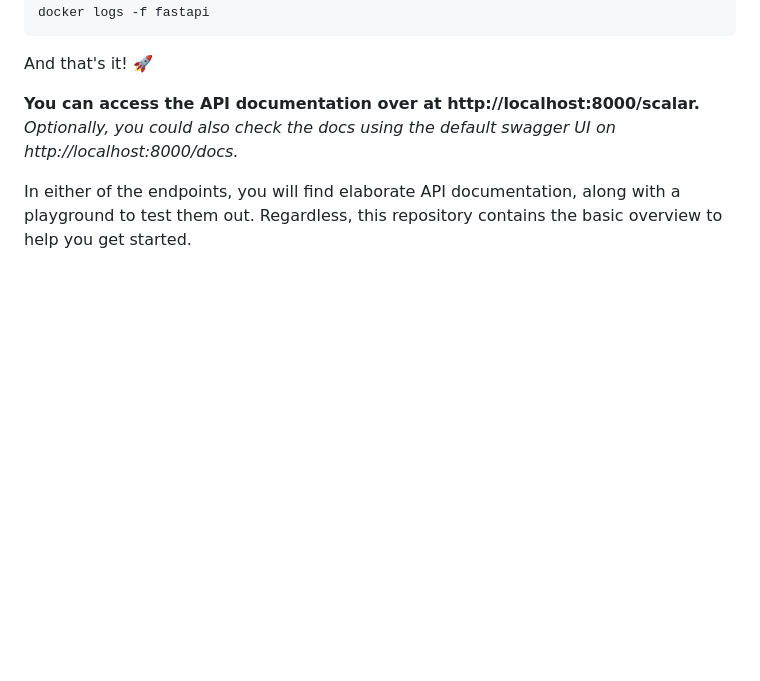
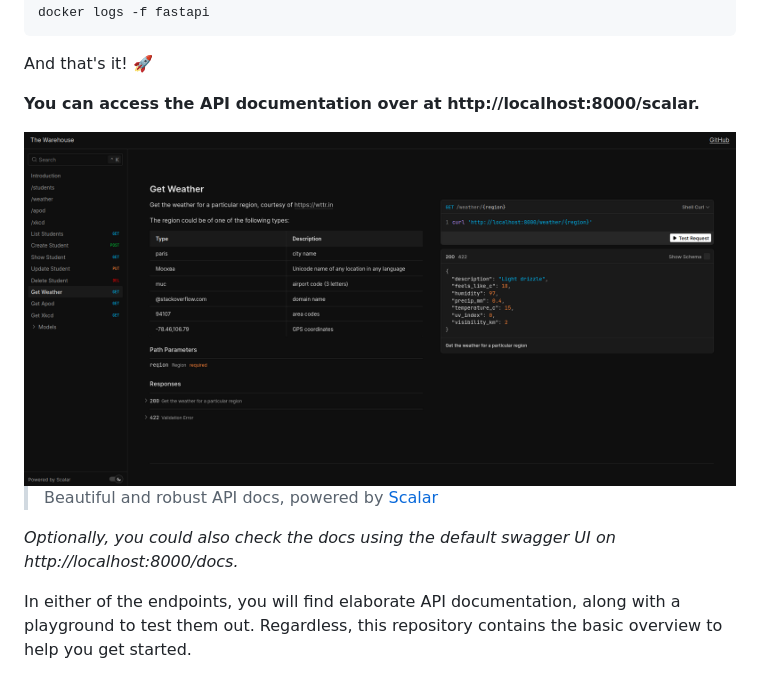
Before and after one commit to BillyDoesDev/keploy-assignment-api, a Markdown page: README.md, the part around the change. Rendered like a GitHub page; pictures changed too: assets/image.png (added); blank space fills up the shorter version.

Commit message:
added demo screenshot
Signed-off-by: BillyDoesDev <64155209+BillyDoesDev@users.noreply.github.com>

```diff
--- a/README.md
+++ b/README.md
@@ -45,6 +45,11 @@ docker logs -f fastapi
 And that's it! 🚀
 
 **You can access the API documentation over at http://localhost:8000/scalar.</br>**
+
+<img src="assets/image.png" />
+
+> Beautiful and robust API docs, powered by [Scalar](https://www.scalar.com)
+
 *Optionally, you could also check the docs using the default swagger UI on http://localhost:8000/docs.*
 
 In either of the endpoints, you will find elaborate API documentation, along with a playground to test them out. Regardless, this repository contains the basic overview to help you get started.
```
